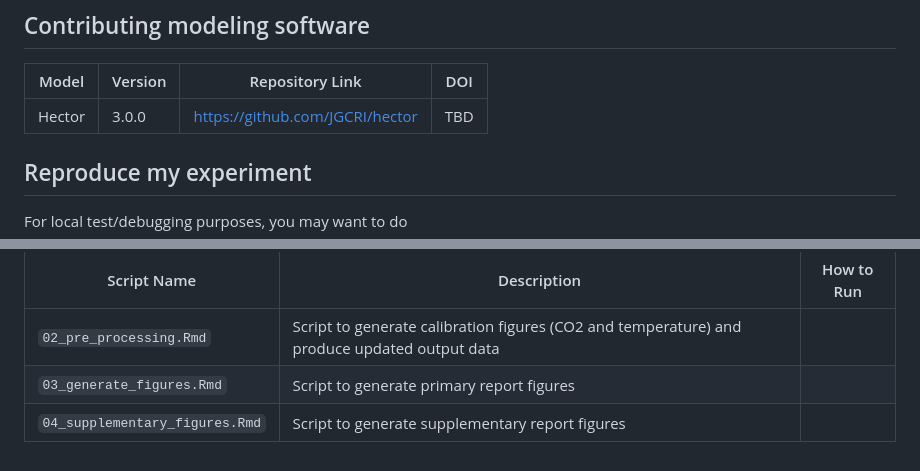
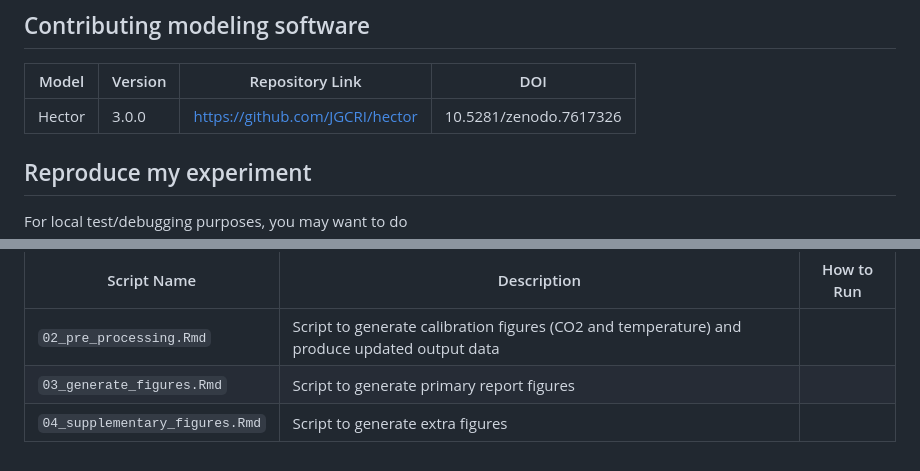
Before and after one commit to JGCRI/trackingC, a Markdown page: README.md, 2 parts joined by grey strips. Drawn GitHub-style.

```diff
--- a/README.md
+++ b/README.md
@@ -38,7 +38,7 @@ TBD.
 ## Contributing modeling software
 | Model | Version | Repository Link | DOI |
 |-------|---------|-----------------|-----|
-| Hector | 3.0.0 | https://github.com/JGCRI/hector | TBD |
+| Hector | 3.0.0 | https://github.com/JGCRI/hector | 10.5281/zenodo.7617326 |
 
 
 ## Reproduce my experiment
@@ -65,4 +65,4 @@ Use these scripts found in the `workflow` directory to reproduce the figures use
 | --- | --- | --- |
 | `02_pre_processing.Rmd` | Script to generate calibration figures (CO2 and temperature) and produce updated output data |
 | `03_generate_figures.Rmd` | Script to generate primary report figures |
-| `04_supplementary_figures.Rmd` | Script to generate supplementary report figures |
+| `04_supplementary_figures.Rmd` | Script to generate extra figures |
```
Also changed, not shown: other parts of README.md (+1 -1 lines).
